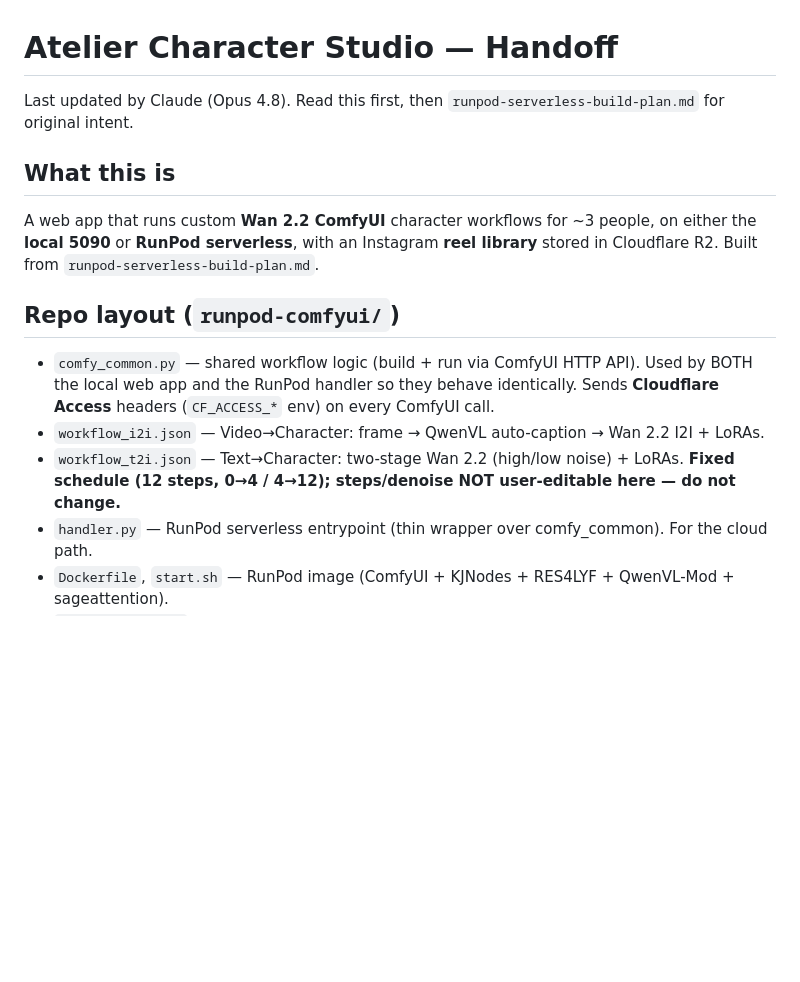
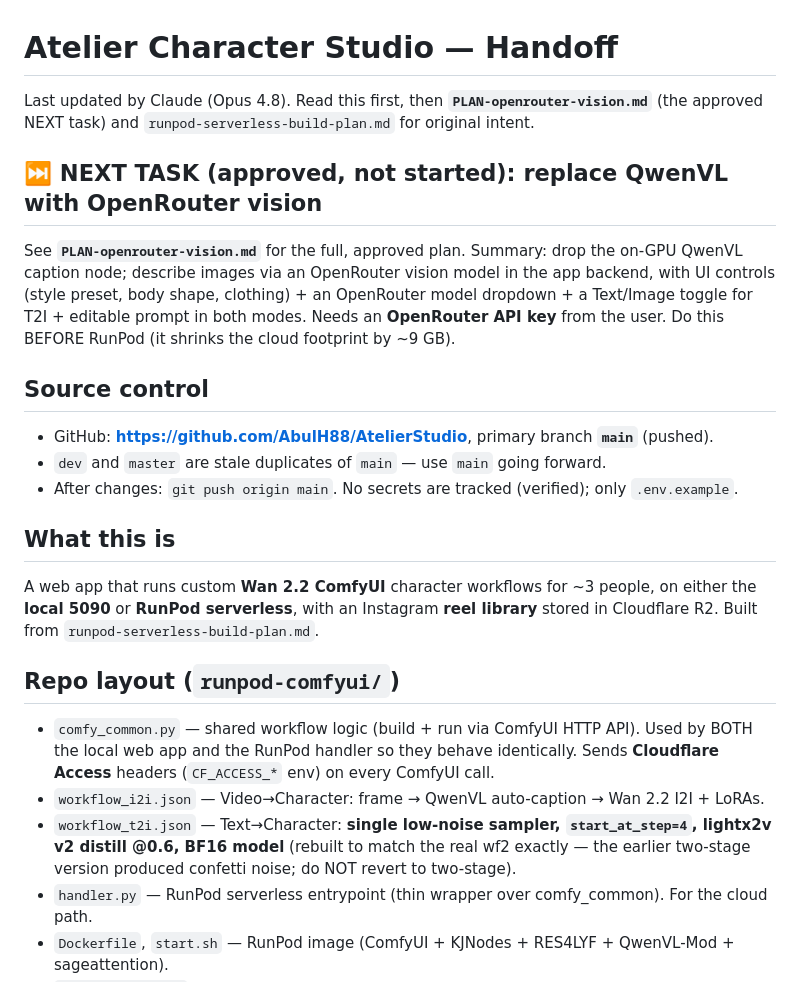
Before and after one commit to AbulH88/AtelierStudio, a Markdown page: HANDOFF.md, the part around one of its changes. Drawn GitHub-style; blank space fills up the shorter version.

```diff
--- a/HANDOFF.md
+++ b/HANDOFF.md
@@ -1,6 +1,19 @@
 # Atelier Character Studio — Handoff
 
-Last updated by Claude (Opus 4.8). Read this first, then `runpod-serverless-build-plan.md` for original intent.
+Last updated by Claude (Opus 4.8). Read this first, then **`PLAN-openrouter-vision.md`**
+(the approved NEXT task) and `runpod-serverless-build-plan.md` for original intent.
+
+## ⏭️ NEXT TASK (approved, not started): replace QwenVL with OpenRouter vision
+See **`PLAN-openrouter-vision.md`** for the full, approved plan. Summary: drop the on-GPU
+QwenVL caption node; describe images via an OpenRouter vision model in the app backend,
+with UI controls (style preset, body shape, clothing) + an OpenRouter model dropdown +
+a Text/Image toggle for T2I + editable prompt in both modes. Needs an **OpenRouter API
+key** from the user. Do this BEFORE RunPod (it shrinks the cloud footprint by ~9 GB).
+
+## Source control
+- GitHub: **https://github.com/AbulH88/AtelierStudio**, primary branch **`main`** (pushed).
+- `dev` and `master` are stale duplicates of `main` — use `main` going forward.
+- After changes: `git push origin main`. No secrets are tracked (verified); only `.env.example`.
 
 ## What this is
 A web app that runs custom **Wan 2.2 ComfyUI** character workflows for ~3 people, on
@@ -12,8 +25,9 @@ stored in Cloudflare R2. Built from `runpod-serverless-build-plan.md`.
   BOTH the local web app and the RunPod handler so they behave identically. Sends
   **Cloudflare Access** headers (`CF_ACCESS_*` env) on every ComfyUI call.
 - `workflow_i2i.json` — Video→Character: frame → QwenVL auto-caption → Wan 2.2 I2I + LoRAs.
-- `workflow_t2i.json` — Text→Character: two-stage Wan 2.2 (high/low noise) + LoRAs. **Fixed
-  schedule (12 steps, 0→4 / 4→12); steps/denoise NOT user-editable here — do not change.**
+- `workflow_t2i.json` — Text→Character: **single low-noise sampler, `start_at_step=4`,
+  lightx2v v2 distill @0.6, BF16 model** (rebuilt to match the real wf2 exactly — the
+  earlier two-stage version produced confetti noise; do NOT revert to two-stage).
 - `handler.py` — RunPod serverless entrypoint (thin wrapper over comfy_common). For the cloud path.
 - `Dockerfile`, `start.sh` — RunPod image (ComfyUI + KJNodes + RES4LYF + QwenVL-Mod + sageattention).
 - `Start_Studio.bat` — one-click local launch (web app + opens browser).
```
Also changed, not shown: other parts of HANDOFF.md (+27 -12 lines), PLAN-openrouter-vision.md (added, +112 -0 lines).
